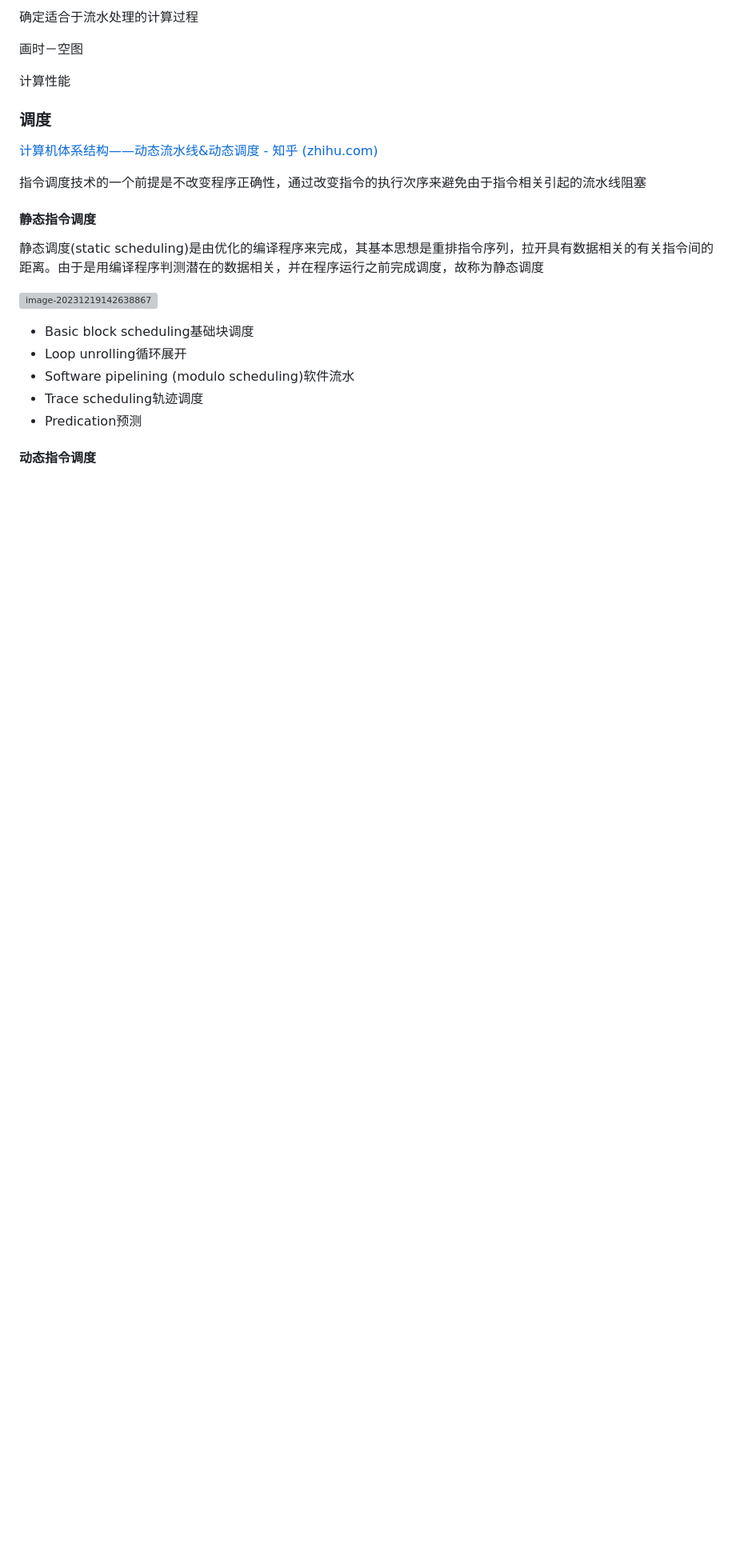
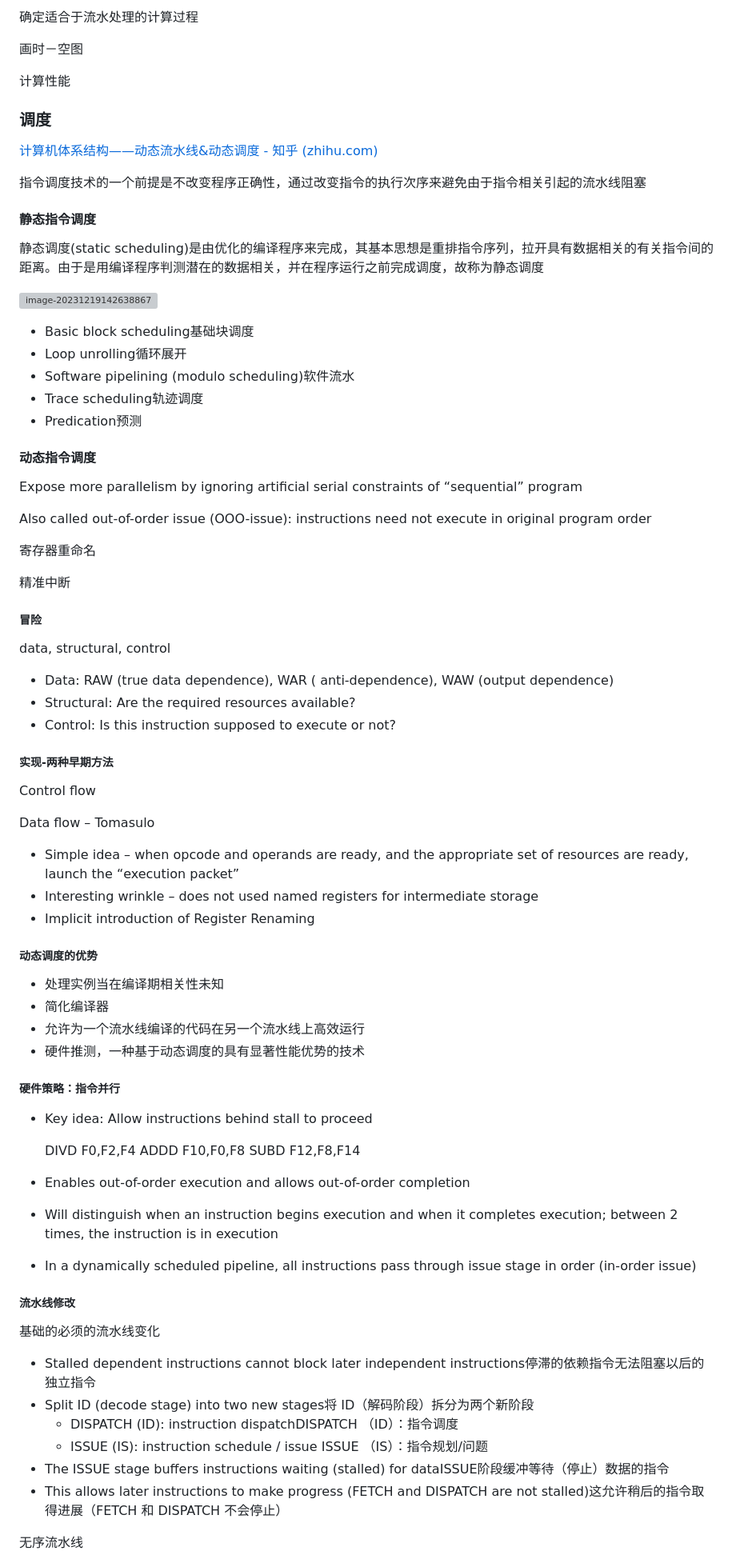
Before and after one commit to JIANG-Wu-19/myNote, a Markdown page: computerArchitecture/计算机体系结构.md, the part around the change printed below. Shown: that part at 80% size. Rendered like a GitHub page; blank space fills up the shorter version; grey boxes are pictures that could not be loaded.

```diff
--- a/computerArchitecture/计算机体系结构.md
+++ b/computerArchitecture/计算机体系结构.md
@@ -3520,4 +3520,65 @@ Z = [(A+B) + (C+D)] + [(E+F) + (G+H)]
 
 #### 动态指令调度
 
-
+Expose more parallelism by ignoring artificial serial constraints of “sequential” program
+
+Also called out-of-order issue (OOO-issue): instructions need not execute in original program order
+
+寄存器重命名
+
+精准中断
+
+##### 冒险
+
+data, structural, control
+
+* Data: RAW (true data dependence), WAR ( anti-dependence), WAW (output dependence)
+* Structural: Are the required resources available?
+* Control: Is this instruction supposed to execute or not?
+
+##### 实现-两种早期方法
+
+Control flow
+
+Data flow – Tomasulo
+
+* Simple idea – when opcode and operands are ready, and the appropriate set of resources are ready, launch the “execution packet”
+* Interesting wrinkle – does not used named registers for intermediate storage
+* Implicit introduction of Register Renaming
+
+##### 动态调度的优势
+
+* 处理实例当在编译期相关性未知
+* 简化编译器
+* 允许为一个流水线编译的代码在另一个流水线上高效运行
+* 硬件推测，一种基于动态调度的具有显著性能优势的技术
+
+##### 硬件策略：指令并行
+
+* Key idea: Allow instructions behind stall to proceed
+
+  DIVD F0,F2,F4
+  ADDD F10,F0,F8
+  SUBD F12,F8,F14
+
+* Enables out-of-order execution and allows out-of-order completion
+
+* Will distinguish when an instruction begins execution and when it completes execution; between 2 times, the instruction is in execution
+
+* In a dynamically scheduled pipeline, all instructions pass through issue stage in order (in-order issue)
+
+##### 流水线修改
+
+基础的必须的流水线变化
+
+* Stalled dependent instructions cannot block later independent instructions停滞的依赖指令无法阻塞以后的独立指令
+* Split ID (decode stage) into two new stages将 ID（解码阶段）拆分为两个新阶段
+  * DISPATCH (ID): instruction dispatchDISPATCH （ID）：指令调度
+  * ISSUE (IS): instruction schedule / issue ISSUE （IS）：指令规划/问题
+* The ISSUE stage buffers instructions waiting (stalled) for dataISSUE阶段缓冲等待（停止）数据的指令
+* This allows later instructions to make progress (FETCH and DISPATCH are not stalled)这允许稍后的指令取得进展（FETCH 和 DISPATCH 不会停止）
+
+
+
+无序流水线
+
```
Also changed, not shown: other parts of computerArchitecture/计算机体系结构.md (+96 -2 lines), computerArchitecture/imgs/162.png (added).
